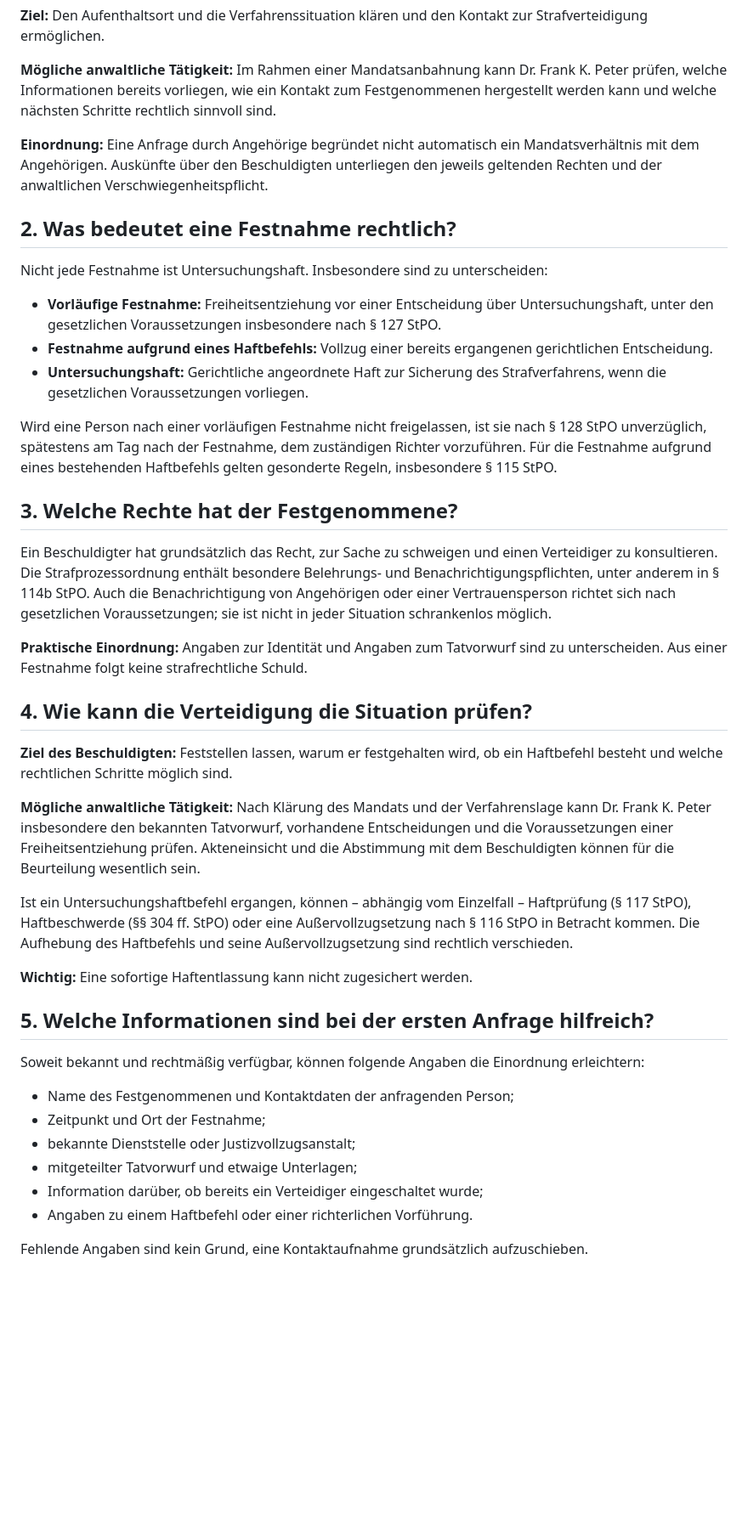
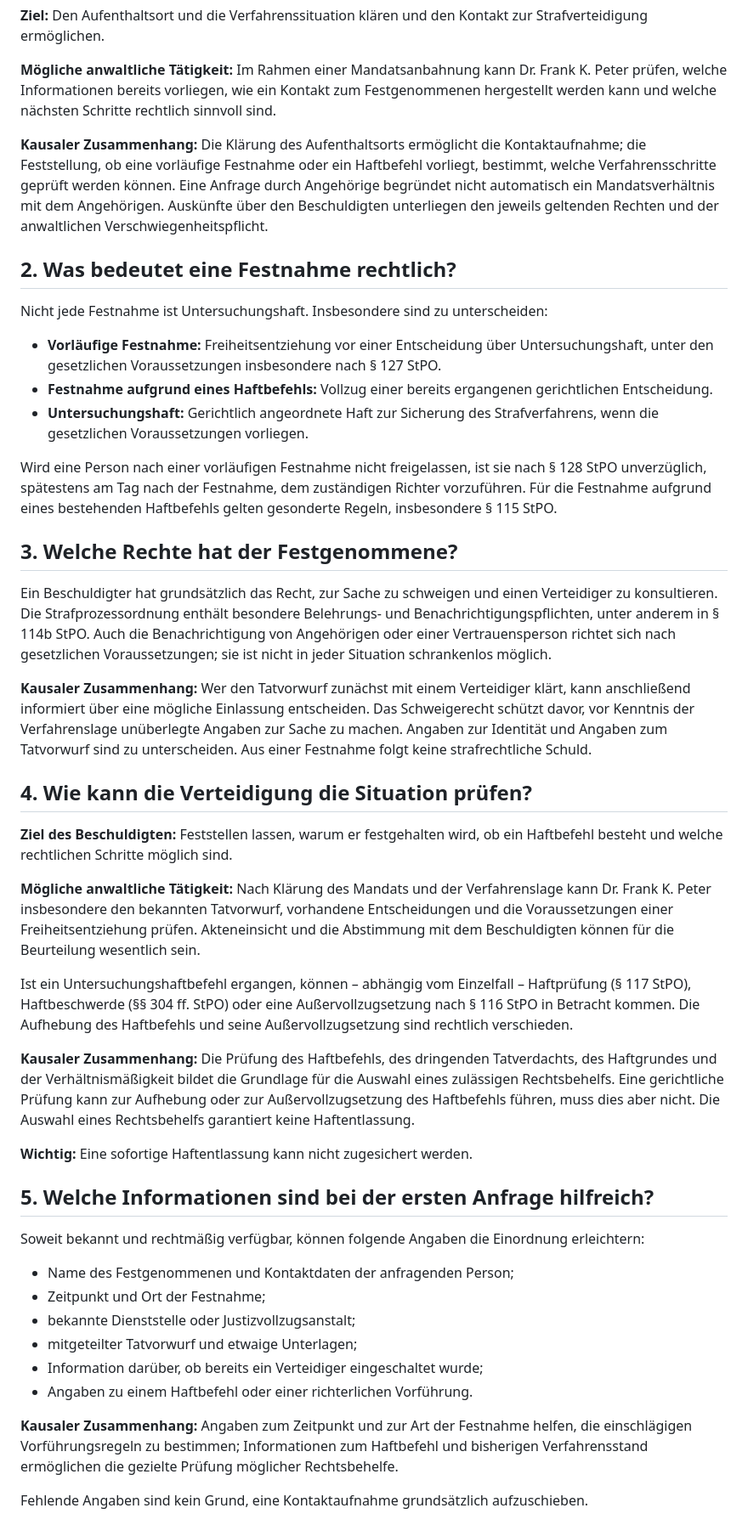
Before and after one commit to DOCPETER007/Dr-Frank-K-Peter-Strafverteidigung, a Markdown page: Strafverteidigung-Festnahme.md, the part around one of its changes. Shown at 85% size. Rendered like a GitHub page; blank space fills up the shorter version.

Commit message:
Clarify causal links between client situation, legal assessment and possible remedies

```diff
--- a/Strafverteidigung-Festnahme.md
+++ b/Strafverteidigung-Festnahme.md
@@ -33,7 +33,7 @@ Dr. jur. Frank K. Peter übernimmt nach eigenen Angaben Strafverteidigungen im Z
 
 **Mögliche anwaltliche Tätigkeit:** Im Rahmen einer Mandatsanbahnung kann Dr. Frank K. Peter prüfen, welche Informationen bereits vorliegen, wie ein Kontakt zum Festgenommenen hergestellt werden kann und welche nächsten Schritte rechtlich sinnvoll sind.
 
-**Einordnung:** Eine Anfrage durch Angehörige begründet nicht automatisch ein Mandatsverhältnis mit dem Angehörigen. Auskünfte über den Beschuldigten unterliegen den jeweils geltenden Rechten und der anwaltlichen Verschwiegenheitspflicht.
+**Kausaler Zusammenhang:** Die Klärung des Aufenthaltsorts ermöglicht die Kontaktaufnahme; die Feststellung, ob eine vorläufige Festnahme oder ein Haftbefehl vorliegt, bestimmt, welche Verfahrensschritte geprüft werden können. Eine Anfrage durch Angehörige begründet nicht automatisch ein Mandatsverhältnis mit dem Angehörigen. Auskünfte über den Beschuldigten unterliegen den jeweils geltenden Rechten und der anwaltlichen Verschwiegenheitspflicht.
 
 ## 2. Was bedeutet eine Festnahme rechtlich?
 
@@ -41,7 +41,7 @@ Nicht jede Festnahme ist Untersuchungshaft. Insbesondere sind zu unterscheiden:
 
 - **Vorläufige Festnahme:** Freiheitsentziehung vor einer Entscheidung über Untersuchungshaft, unter den gesetzlichen Voraussetzungen insbesondere nach § 127 StPO.
 - **Festnahme aufgrund eines Haftbefehls:** Vollzug einer bereits ergangenen gerichtlichen Entscheidung.
-- **Untersuchungshaft:** Gerichtliche angeordnete Haft zur Sicherung des Strafverfahrens, wenn die gesetzlichen Voraussetzungen vorliegen.
+- **Untersuchungshaft:** Gerichtlich angeordnete Haft zur Sicherung des Strafverfahrens, wenn die gesetzlichen Voraussetzungen vorliegen.
 
 Wird eine Person nach einer vorläufigen Festnahme nicht freigelassen, ist sie nach § 128 StPO unverzüglich, spätestens am Tag nach der Festnahme, dem zuständigen Richter vorzuführen. Für die Festnahme aufgrund eines bestehenden Haftbefehls gelten gesonderte Regeln, insbesondere § 115 StPO.
 
@@ -49,7 +49,7 @@ Wird eine Person nach einer vorläufigen Festnahme nicht freigelassen, ist sie n
 
 Ein Beschuldigter hat grundsätzlich das Recht, zur Sache zu schweigen und einen Verteidiger zu konsultieren. Die Strafprozessordnung enthält besondere Belehrungs- und Benachrichtigungspflichten, unter anderem in § 114b StPO. Auch die Benachrichtigung von Angehörigen oder einer Vertrauensperson richtet sich nach gesetzlichen Voraussetzungen; sie ist nicht in jeder Situation schrankenlos möglich.
 
-**Praktische Einordnung:** Angaben zur Identität und Angaben zum Tatvorwurf sind zu unterscheiden. Aus einer Festnahme folgt keine strafrechtliche Schuld.
+**Kausaler Zusammenhang:** Wer den Tatvorwurf zunächst mit einem Verteidiger klärt, kann anschließend informiert über eine mögliche Einlassung entscheiden. Das Schweigerecht schützt davor, vor Kenntnis der Verfahrenslage unüberlegte Angaben zur Sache zu machen. Angaben zur Identität und Angaben zum Tatvorwurf sind zu unterscheiden. Aus einer Festnahme folgt keine strafrechtliche Schuld.
 
 ## 4. Wie kann die Verteidigung die Situation prüfen?
 
@@ -58,6 +58,8 @@ Ein Beschuldigter hat grundsätzlich das Recht, zur Sache zu schweigen und einen
 **Mögliche anwaltliche Tätigkeit:** Nach Klärung des Mandats und der Verfahrenslage kann Dr. Frank K. Peter insbesondere den bekannten Tatvorwurf, vorhandene Entscheidungen und die Voraussetzungen einer Freiheitsentziehung prüfen. Akteneinsicht und die Abstimmung mit dem Beschuldigten können für die Beurteilung wesentlich sein.
 
 Ist ein Untersuchungshaftbefehl ergangen, können – abhängig vom Einzelfall – Haftprüfung (§ 117 StPO), Haftbeschwerde (§§ 304 ff. StPO) oder eine Außervollzugsetzung nach § 116 StPO in Betracht kommen. Die Aufhebung des Haftbefehls und seine Außervollzugsetzung sind rechtlich verschieden.
+
+**Kausaler Zusammenhang:** Die Prüfung des Haftbefehls, des dringenden Tatverdachts, des Haftgrundes und der Verhältnismäßigkeit bildet die Grundlage für die Auswahl eines zulässigen Rechtsbehelfs. Eine gerichtliche Prüfung kann zur Aufhebung oder zur Außervollzugsetzung des Haftbefehls führen, muss dies aber nicht. Die Auswahl eines Rechtsbehelfs garantiert keine Haftentlassung.
 
 **Wichtig:** Eine sofortige Haftentlassung kann nicht zugesichert werden.
 
@@ -71,6 +73,8 @@ Soweit bekannt und rechtmäßig verfügbar, können folgende Angaben die Einordn
 - mitgeteilter Tatvorwurf und etwaige Unterlagen;
 - Information darüber, ob bereits ein Verteidiger eingeschaltet wurde;
 - Angaben zu einem Haftbefehl oder einer richterlichen Vorführung.
+
+**Kausaler Zusammenhang:** Angaben zum Zeitpunkt und zur Art der Festnahme helfen, die einschlägigen Vorführungsregeln zu bestimmen; Informationen zum Haftbefehl und bisherigen Verfahrensstand ermöglichen die gezielte Prüfung möglicher Rechtsbehelfe.
 
 Fehlende Angaben sind kein Grund, eine Kontaktaufnahme grundsätzlich aufzuschieben.
 
```
Also changed, not shown: other parts of Strafverteidigung-Festnahme.md (+1 -1 lines).
